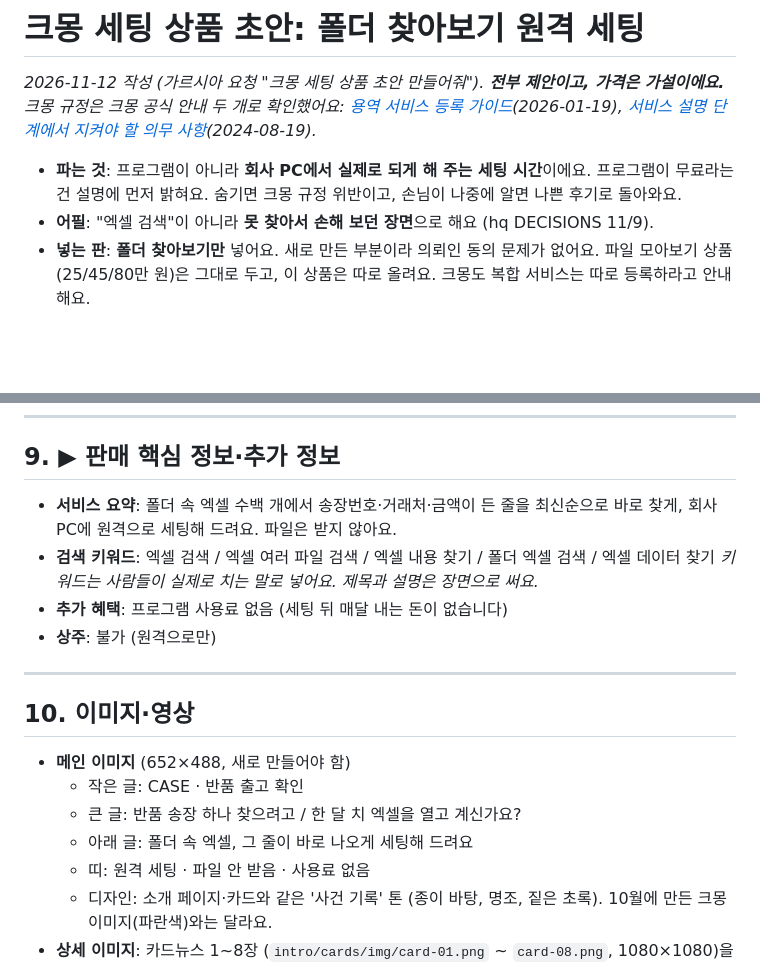
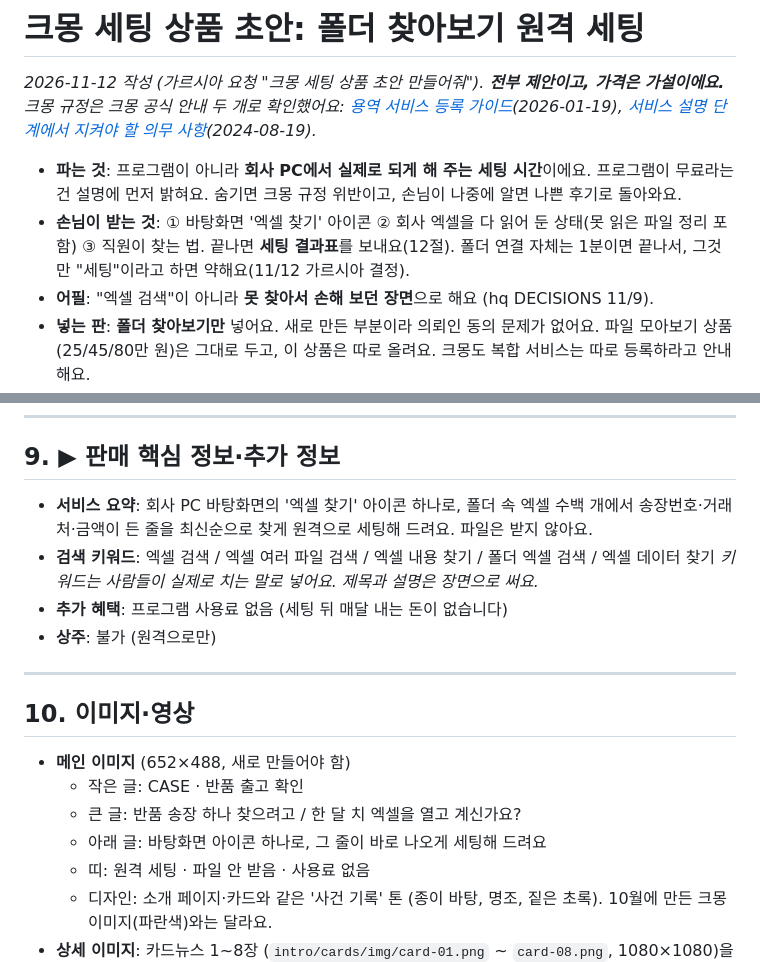
Before and after one commit to kery27/excel-merge-viewer, a Markdown page: marketing/kmong/세팅상품_초안.md, 2 parts joined by grey strips. GitHub-like rendering; blank space fills up the shorter version.

```diff
--- a/marketing/kmong/세팅상품_초안.md
+++ b/marketing/kmong/세팅상품_초안.md
@@ -4,6 +4,7 @@ _2026-11-12 작성 (가르시아 요청 "크몽 세팅 상품 초안 만들어
 _크몽 규정은 크몽 공식 안내 두 개로 확인했어요: [용역 서비스 등록 가이드](https://kmong.com/support/expert-center/posts/754)(2026-01-19), [서비스 설명 단계에서 지켜야 할 의무 사항](https://kmong.com/support/expert-center/posts/735)(2024-08-19)._
 
 - **파는 것**: 프로그램이 아니라 **회사 PC에서 실제로 되게 해 주는 세팅 시간**이에요. 프로그램이 무료라는 건 설명에 먼저 밝혀요. 숨기면 크몽 규정 위반이고, 손님이 나중에 알면 나쁜 후기로 돌아와요.
+- **손님이 받는 것**: ① 바탕화면 '엑셀 찾기' 아이콘 ② 회사 엑셀을 다 읽어 둔 상태(못 읽은 파일 정리 포함) ③ 직원이 찾는 법. 끝나면 **세팅 결과표**를 보내요(12절). 폴더 연결 자체는 1분이면 끝나서, 그것만 "세팅"이라고 하면 약해요(11/12 가르시아 결정).
 - **어필**: "엑셀 검색"이 아니라 **못 찾아서 손해 보던 장면**으로 해요 (hq DECISIONS 11/9).
 - **넣는 판**: **폴더 찾아보기만** 넣어요. 새로 만든 부분이라 의뢰인 동의 문제가 없어요. 파일 모아보기 상품(25/45/80만 원)은 그대로 두고, 이 상품은 따로 올려요. 크몽도 복합 서비스는 따로 등록하라고 안내해요.
 - **▶ 표시**가 크몽 등록 화면의 칸이에요. `붙여 넣는 글` 상자만 그대로 옮기면 돼요. _기울임 글_은 메모라서 옮기지 않아요.
@@ -195,7 +206,7 @@ A. 이 상품에는 기능 추가가 들어 있지 않습니다. 찾은 다음
 
 ## 9. ▶ 판매 핵심 정보·추가 정보
 
-- **서비스 요약**: 폴더 속 엑셀 수백 개에서 송장번호·거래처·금액이 든 줄을 최신순으로 바로 찾게, 회사 PC에 원격으로 세팅해 드려요. 파일은 받지 않아요.
+- **서비스 요약**: 회사 PC 바탕화면의 '엑셀 찾기' 아이콘 하나로, 폴더 속 엑셀 수백 개에서 송장번호·거래처·금액이 든 줄을 최신순으로 찾게 원격으로 세팅해 드려요. 파일은 받지 않아요.
 - **검색 키워드**: 엑셀 검색 / 엑셀 여러 파일 검색 / 엑셀 내용 찾기 / 폴더 엑셀 검색 / 엑셀 데이터 찾기
   _키워드는 사람들이 실제로 치는 말로 넣어요. 제목과 설명은 장면으로 써요._
 - **추가 혜택**: 프로그램 사용료 없음 (세팅 뒤 매달 내는 돈이 없습니다)
@@ -208,7 +219,7 @@ A. 이 상품에는 기능 추가가 들어 있지 않습니다. 찾은 다음
 - **메인 이미지** (652×488, 새로 만들어야 함)
   - 작은 글: CASE · 반품 출고 확인
   - 큰 글: 반품 송장 하나 찾으려고 / 한 달 치 엑셀을 열고 계신가요?
-  - 아래 글: 폴더 속 엑셀, 그 줄이 바로 나오게 세팅해 드려요
+  - 아래 글: 바탕화면 아이콘 하나로, 그 줄이 바로 나오게 세팅해 드려요
   - 띠: 원격 세팅 · 파일 안 받음 · 사용료 없음
   - 디자인: 소개 페이지·카드와 같은 '사건 기록' 톤 (종이 바탕, 명조, 짙은 초록). 10월에 만든 크몽 이미지(파란색)와는 달라요.
 - **상세 이미지**: 카드뉴스 1~8장 (`intro/cards/img/card-01.png` ~ `card-08.png`, 1080×1080)을 그대로 써요. 장면 카드라 이 상품에 맞고, 모두 가짜 데이터예요.
```
Also changed, not shown: other parts of marketing/kmong/세팅상품_초안.md (+51 -16 lines).
